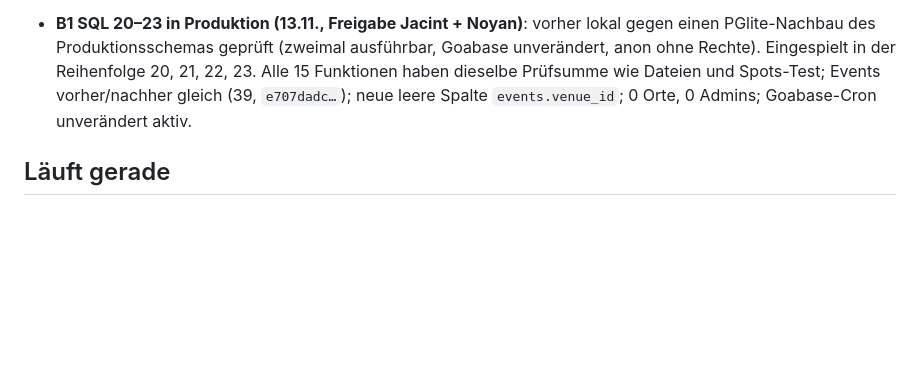
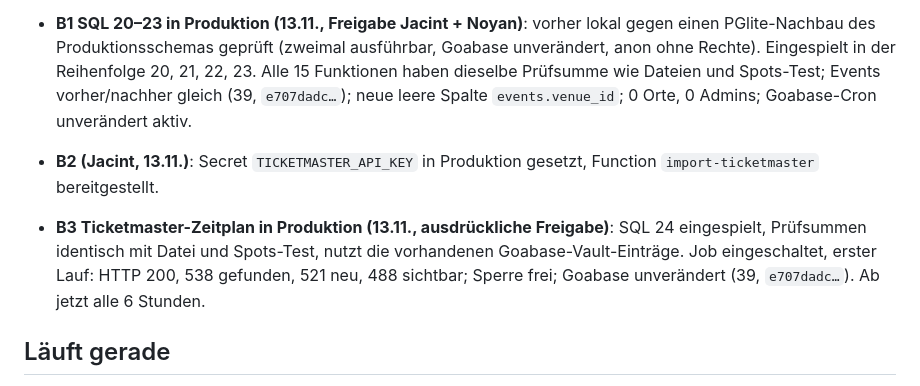
Before and after one commit to nenokomo/Spots., a Markdown page: docs/FORTSCHRITT-produktion.md, the part around the change. Drawn GitHub-style; blank space fills up the shorter version.

Commit message:
Ticketmaster in Produktion aktiv (SQL 24, erster Lauf 521 Events)
Co-Authored-By: Claude Opus 5.5 <noreply@anthropic.com>

```diff
--- a/docs/FORTSCHRITT-produktion.md
+++ b/docs/FORTSCHRITT-produktion.md
@@ -51,6 +51,8 @@ Danach: Ticketmaster-Events sind in Produktion sichtbar. Solange die App nicht i
 - **A2 Zeitplan in Spots-Test aktiv (12.11.)**: Vault-Einträge von Jacint angelegt (je genau einer), Job eingeschaltet, erster Lauf von Hand ausgelöst: HTTP 200 in 16 s, 540 gefunden, 33 neu, 4 aktualisiert, 497 unverändert, 11 einzeln nachgeprüft; Sperre frei; Goabase weiter 35 Events. Ab jetzt automatisch alle 6 Stunden.
 - **B0 Produktion gelesen (13.11., Freigabe Jacint + Noyan)**: 39 Goabase-Events (32 sichtbar, Prüfwert `e707dadc…`), Goabase-Cron aktiv, Vault-Einträge `spots_project_url` und `spots_import_goabase_secret_key` je einmal vorhanden, pg_cron/pg_net installiert, SQL 15–23 fehlten. Events-Tabelle ohne SQL 15 (keine organizer_id).
 - **B1 SQL 20–23 in Produktion (13.11., Freigabe Jacint + Noyan)**: vorher lokal gegen einen PGlite-Nachbau des Produktionsschemas geprüft (zweimal ausführbar, Goabase unverändert, anon ohne Rechte). Eingespielt in der Reihenfolge 20, 21, 22, 23. Alle 15 Funktionen haben dieselbe Prüfsumme wie Dateien und Spots-Test; Events vorher/nachher gleich (39, `e707dadc…`); neue leere Spalte `events.venue_id`; 0 Orte, 0 Admins; Goabase-Cron unverändert aktiv.
+- **B2 (Jacint, 13.11.)**: Secret `TICKETMASTER_API_KEY` in Produktion gesetzt, Function `import-ticketmaster` bereitgestellt.
+- **B3 Ticketmaster-Zeitplan in Produktion (13.11., ausdrückliche Freigabe)**: SQL 24 eingespielt, Prüfsummen identisch mit Datei und Spots-Test, nutzt die vorhandenen Goabase-Vault-Einträge. Job eingeschaltet, erster Lauf: HTTP 200, 538 gefunden, 521 neu, 488 sichtbar; Sperre frei; Goabase unverändert (39, `e707dadc…`). Ab jetzt alle 6 Stunden.
 
 ## Läuft gerade
 
```
Also changed, not shown: PROJECT_STATUS.md (+1 -1 lines).
